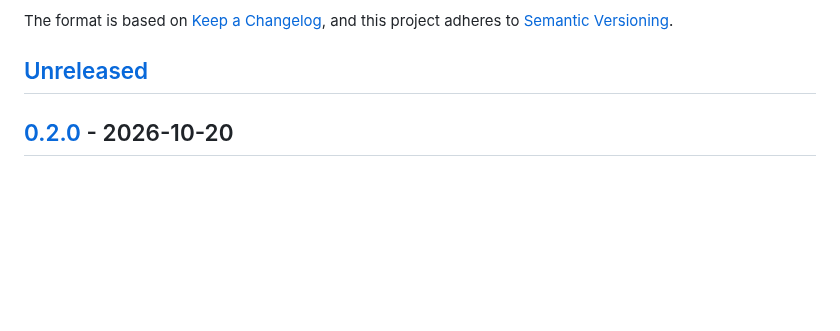
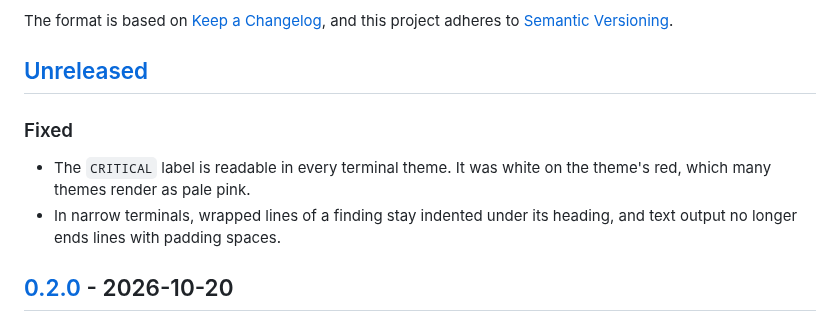
Before and after one commit to ag3ntsc4rn/autorun-audit, a Markdown page: CHANGELOG.md, the part around the change. Rendered like a GitHub page; blank space fills up the shorter version.

```diff
--- a/CHANGELOG.md
+++ b/CHANGELOG.md
@@ -6,6 +6,13 @@ The format is based on [Keep a Changelog](https://keepachangelog.com/en/1.1.0/),
 and this project adheres to [Semantic Versioning](https://semver.org/spec/v2.0.0.html).
 
 ## [Unreleased]
+
+### Fixed
+
+- The `CRITICAL` label is readable in every terminal theme. It was white on the theme's red,
+  which many themes render as pale pink.
+- In narrow terminals, wrapped lines of a finding stay indented under its heading, and text
+  output no longer ends lines with padding spaces.
 
 ## [0.2.0] - 2026-10-20
 
```
Also changed, not shown: README.md (+16 -7 lines), docs/demo.gif (added), 3 other files.
